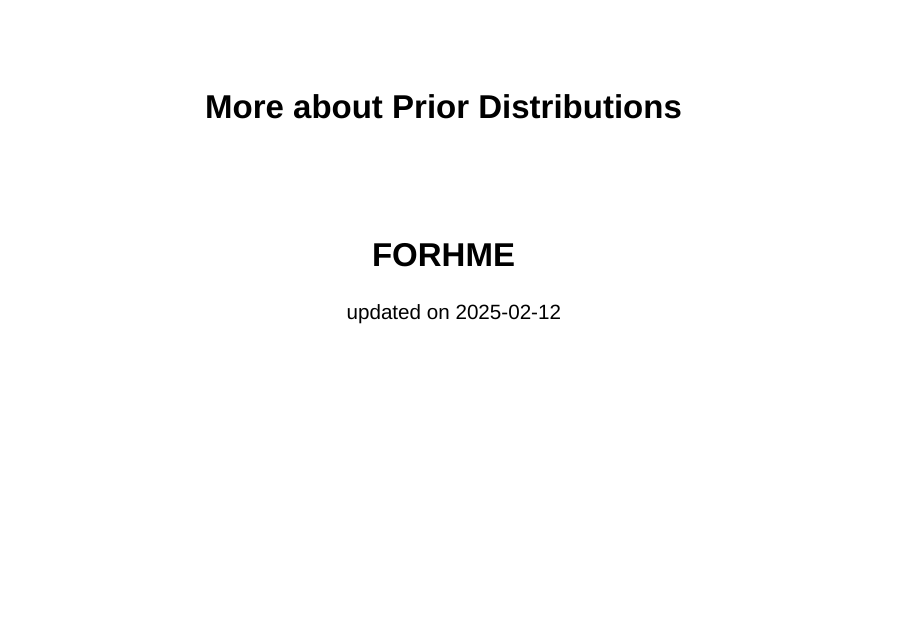
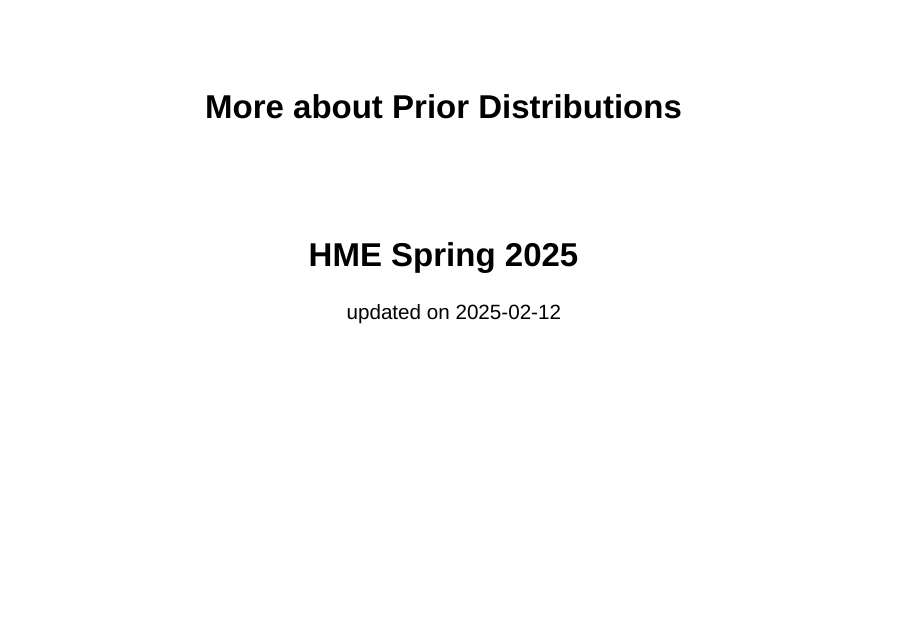
Before and after one commit to BrentPease1/HME2025, an R Markdown document (Modules/02_intro_bayes/05_priors.Rmd): page 1 of 40. Rendered offline with R 4.5, knitr and Pandoc, with nearby package versions.

Commit message:
Spring 2025 :)

````diff
--- a/Modules/02_intro_bayes/05_priors.Rmd
+++ b/Modules/02_intro_bayes/05_priors.Rmd
@@ -1,6 +1,6 @@
 ---
 title: "More about Prior Distributions"
-subtitle: "FORHME"
+subtitle: "HME Spring 2025"
 date: "updated on `r Sys.Date()`"
 output: slidy_presentation
 editor_options:
@@ -15,7 +15,7 @@
 }
 </style>
 
-```{r setup, include=FALSE}
+```{r, include=FALSE}
 knitr::opts_chunk$set(echo = FALSE)
 ```
 
````
Also changed, not shown: Modules/02_intro_bayes/05_priors.R (+12 -12 lines), Modules/02_intro_bayes/05_priors.html, Modules/02_intro_bayes/05_priors.Rmd (2 more changed lines).
